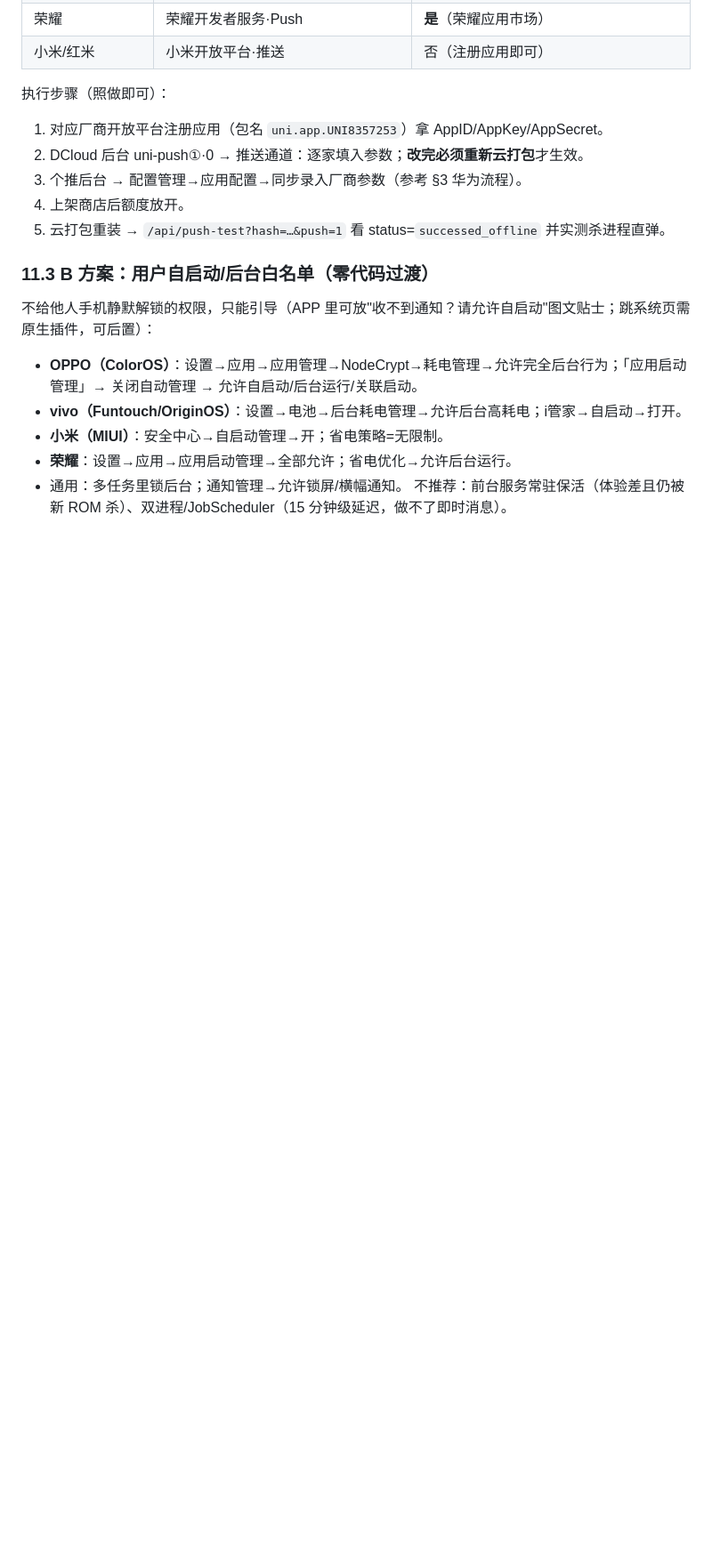
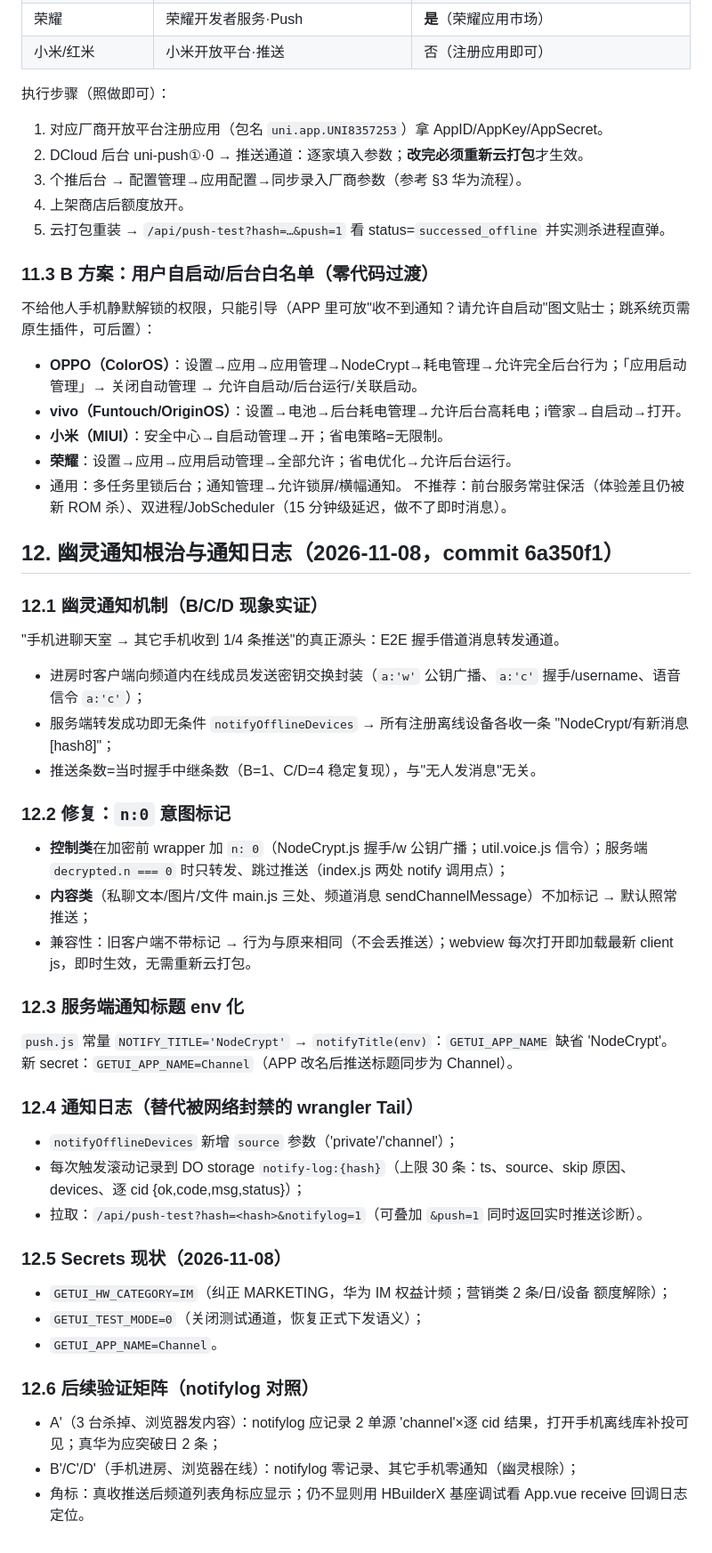
Before and after one commit to gmaj88/nodecrypt, a Markdown page: PROJECT_NOTES.md, the part around the change. Shown at 89% size. Rendered like a GitHub page; blank space fills up the shorter version.

Commit message:
Notes: ghost notification fix and notify log

```diff
--- a/PROJECT_NOTES.md
+++ b/PROJECT_NOTES.md
@@ -126,3 +126,35 @@
 - **荣耀**：设置→应用→应用启动管理→全部允许；省电优化→允许后台运行。
 - 通用：多任务里锁后台；通知管理→允许锁屏/横幅通知。
 不推荐：前台服务常驻保活（体验差且仍被新 ROM 杀）、双进程/JobScheduler（15 分钟级延迟，做不了即时消息）。
+
+## 12. 幽灵通知根治与通知日志（2026-11-08，commit 6a350f1）
+
+### 12.1 幽灵通知机制（B/C/D 现象实证）
+"手机进聊天室 → 其它手机收到 1/4 条推送"的真正源头：E2E 握手借道消息转发通道。
+- 进房时客户端向频道内在线成员发送密钥交换封装（`a:'w'` 公钥广播、`a:'c'` 握手/username、语音信令 `a:'c'`）；
+- 服务端转发成功即无条件 `notifyOfflineDevices` → 所有注册离线设备各收一条 "NodeCrypt/有新消息 [hash8]"；
+- 推送条数=当时握手中继条数（B=1、C/D=4 稳定复现），与"无人发消息"无关。
+
+### 12.2 修复：`n:0` 意图标记
+- **控制类**在加密前 wrapper 加 `n: 0`（NodeCrypt.js 握手/w 公钥广播；util.voice.js 信令）；服务端 `decrypted.n === 0` 时只转发、跳过推送（index.js 两处 notify 调用点）；
+- **内容类**（私聊文本/图片/文件 main.js 三处、频道消息 sendChannelMessage）不加标记 → 默认照常推送；
+- 兼容性：旧客户端不带标记 → 行为与原来相同（不会丢推送）；webview 每次打开即加载最新 client js，即时生效，无需重新云打包。
+
+### 12.3 服务端通知标题 env 化
+`push.js` 常量 `NOTIFY_TITLE='NodeCrypt'` → `notifyTitle(env)`：`GETUI_APP_NAME` 缺省 'NodeCrypt'。
+新 secret：`GETUI_APP_NAME=Channel`（APP 改名后推送标题同步为 Channel）。
+
+### 12.4 通知日志（替代被网络封禁的 wrangler Tail）
+- `notifyOfflineDevices` 新增 `source` 参数（'private'/'channel'）；
+- 每次触发滚动记录到 DO storage `notify-log:{hash}`（上限 30 条：ts、source、skip 原因、devices、逐 cid {ok,code,msg,status}）；
+- 拉取：`/api/push-test?hash=<hash>&notifylog=1`（可叠加 `&push=1` 同时返回实时推送诊断）。
+
+### 12.5 Secrets 现状（2026-11-08）
+- `GETUI_HW_CATEGORY=IM`（纠正 MARKETING，华为 IM 权益计频；营销类 2 条/日/设备 额度解除）；
+- `GETUI_TEST_MODE=0`（关闭测试通道，恢复正式下发语义）；
+- `GETUI_APP_NAME=Channel`。
+
+### 12.6 后续验证矩阵（notifylog 对照）
+- A'（3 台杀掉、浏览器发内容）：notifylog 应记录 2 单源 'channel'×逐 cid 结果，打开手机离线库补投可见；真华为应突破日 2 条；
+- B'/C'/D'（手机进房、浏览器在线）：notifylog 零记录、其它手机零通知（幽灵根除）；
+- 角标：真收推送后频道列表角标应显示；仍不显则用 HBuilderX 基座调试看 App.vue receive 回调日志定位。
```
